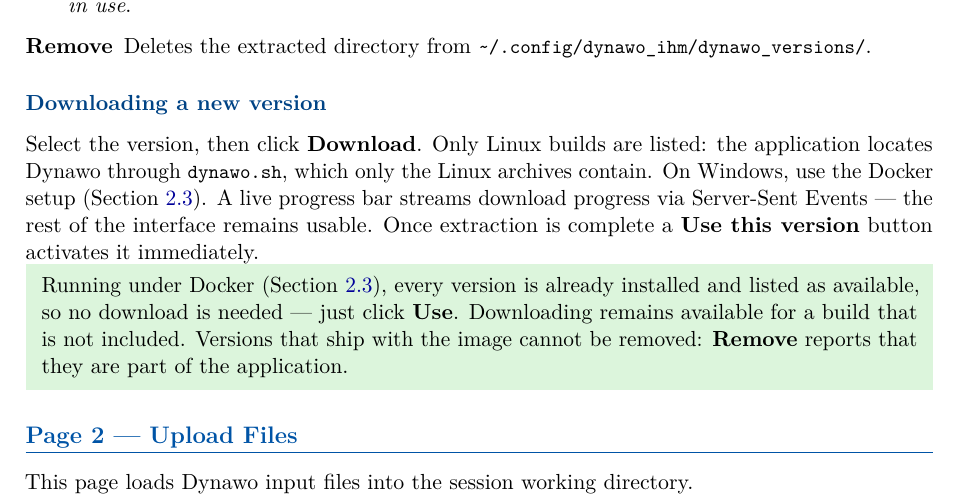
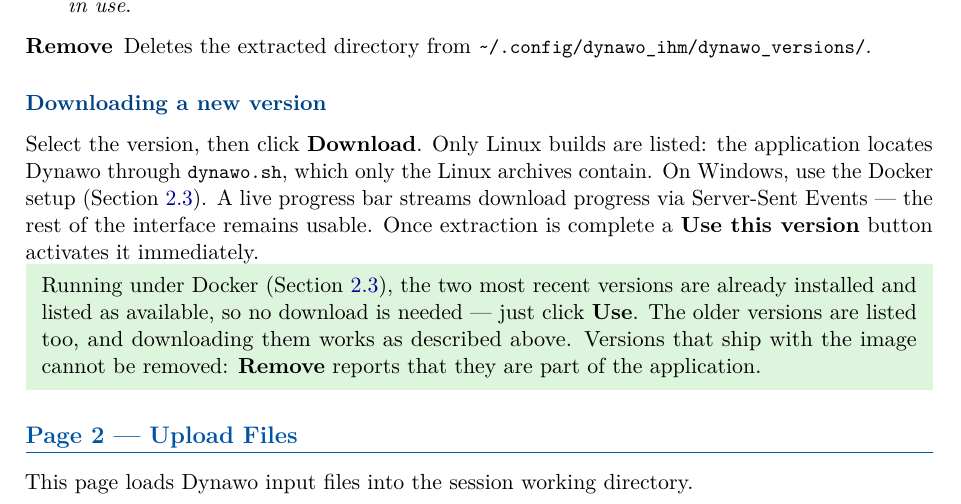
Before and after one commit to dynawo/dynawo-graphical-user-interface, a LaTeX document (docs/user_guide.tex): part of page 8 of 25, cut so that both start at the same text. Compiled offline with pdfLaTeX.

Commit message:
#13 reduce the number of dynawo and dynaflow version when building a docker image
Signed-off-by: Marco CHIARAMELLO <marco.chiaramello@rte-france.com>

```diff
--- a/docs/user_guide.tex
+++ b/docs/user_guide.tex
@@ -363,11 +363,12 @@ rest of the interface remains usable. Once extraction is complete a
 \textbf{Use this version} button activates it immediately.
 
 \begin{notebox}
-Running under Docker (Section~\ref{sec:dockerquickstart}), every version
-is already installed and listed as available, so no download is needed --- just
-click \textbf{Use}. Downloading remains available for a build that is not
-included. Versions that ship with the image cannot be removed:
-\textbf{Remove} reports that they are part of the application.
+Running under Docker (Section~\ref{sec:dockerquickstart}), the two most recent
+versions are already installed and listed as available, so no download is
+needed --- just click \textbf{Use}. The older versions are listed too, and
+downloading them works as described above. Versions that ship with the image
+cannot be removed: \textbf{Remove} reports that they are part of the
+application.
 \end{notebox}
 
 % ═════════════════════════════════════════════════════════════════════════════
```
Also changed, not shown: docker-compose.yml (+5 -0 lines), docs/user_guide.tex (6 more changed lines), 4 other files.
